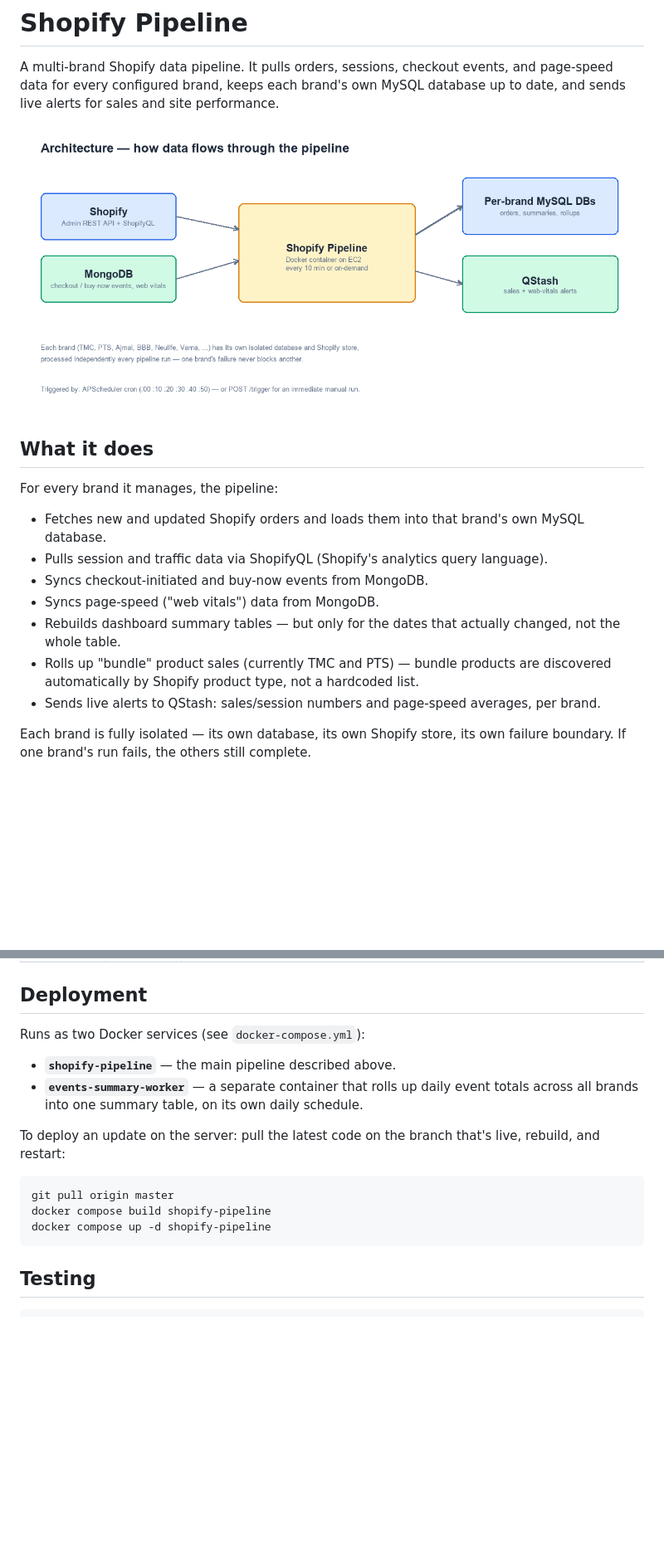
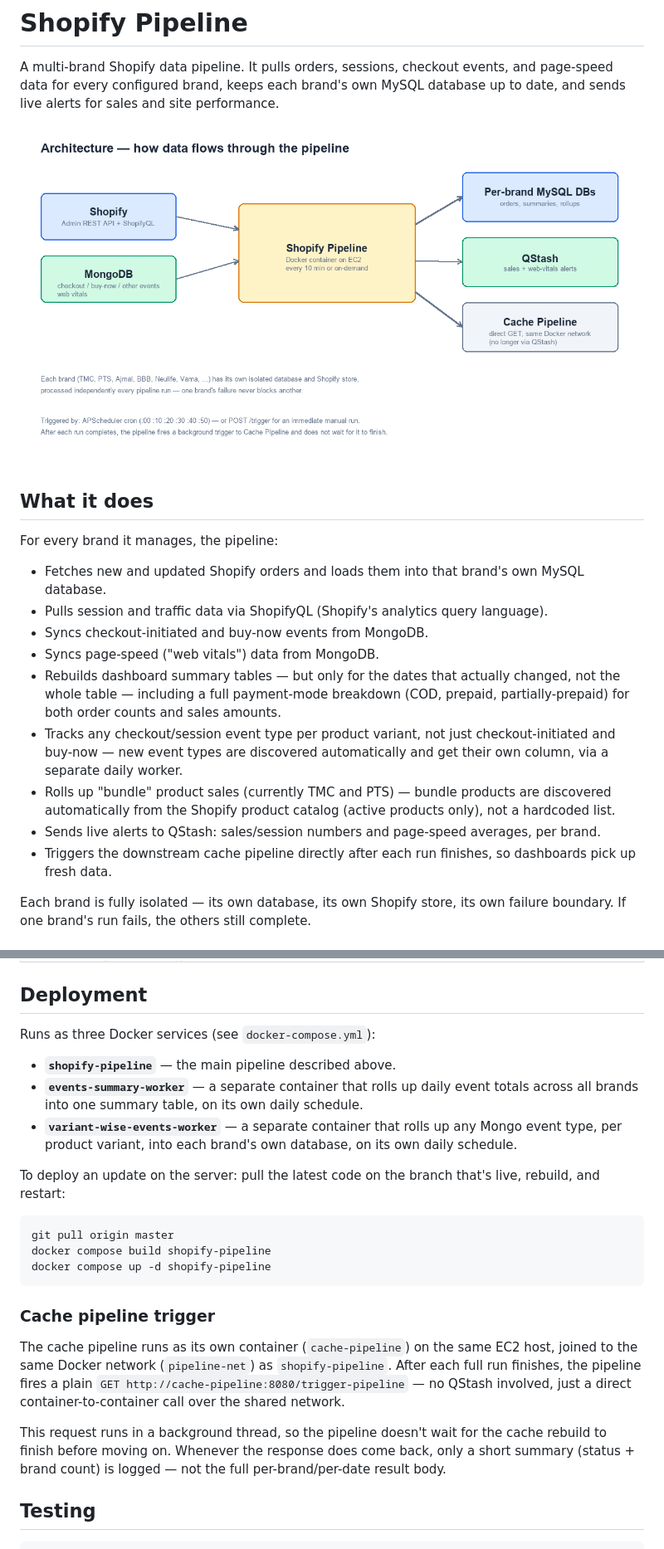
Before and after one commit to Aryan030204/aws-pipeline-ec2, a Markdown page: README.md, 2 parts joined by grey strips. Shown: that part at 83% size. Drawn GitHub-style; pictures changed too: docs/images/architecture.png; blank space fills up the shorter version.

Commit message:
updated documentation

````diff
--- a/README.md
+++ b/README.md
@@ -14,9 +14,11 @@ For every brand it manages, the pipeline:
 - Pulls session and traffic data via ShopifyQL (Shopify's analytics query language).
 - Syncs checkout-initiated and buy-now events from MongoDB.
 - Syncs page-speed ("web vitals") data from MongoDB.
-- Rebuilds dashboard summary tables — but only for the dates that actually changed, not the whole table.
-- Rolls up "bundle" product sales (currently TMC and PTS) — bundle products are discovered automatically by Shopify product type, not a hardcoded list.
+- Rebuilds dashboard summary tables — but only for the dates that actually changed, not the whole table — including a full payment-mode breakdown (COD, prepaid, partially-prepaid) for both order counts and sales amounts.
+- Tracks any checkout/session event type per product variant, not just checkout-initiated and buy-now — new event types are discovered automatically and get their own column, via a separate daily worker.
+- Rolls up "bundle" product sales (currently TMC and PTS) — bundle products are discovered automatically from the Shopify product catalog (active products only), not a hardcoded list.
 - Sends live alerts to QStash: sales/session numbers and page-speed averages, per brand.
+- Triggers the downstream cache pipeline directly after each run finishes, so dashboards pick up fresh data.
 
 Each brand is fully isolated — its own database, its own Shopify store, its own failure boundary. If one brand's run fails, the others still complete.
 
@@ -110,10 +113,11 @@ curl -X POST http://localhost:5000/trigger \
 
 ## Deployment
 
-Runs as two Docker services (see `docker-compose.yml`):
+Runs as three Docker services (see `docker-compose.yml`):
 
 - **`shopify-pipeline`** — the main pipeline described above.
 - **`events-summary-worker`** — a separate container that rolls up daily event totals across all brands into one summary table, on its own daily schedule.
+- **`variant-wise-events-worker`** — a separate container that rolls up any Mongo event type, per product variant, into each brand's own database, on its own daily schedule.
 
 To deploy an update on the server: pull the latest code on the branch that's live, rebuild, and restart:
 
@@ -122,6 +126,12 @@ git pull origin master
 docker compose build shopify-pipeline
 docker compose up -d shopify-pipeline
 ```
+
+### Cache pipeline trigger
+
+The cache pipeline runs as its own container (`cache-pipeline`) on the same EC2 host, joined to the same Docker network (`pipeline-net`) as `shopify-pipeline`. After each full run finishes, the pipeline fires a plain `GET http://cache-pipeline:8080/trigger-pipeline` — no QStash involved, just a direct container-to-container call over the shared network.
+
+This request runs in a background thread, so the pipeline doesn't wait for the cache rebuild to finish before moving on. Whenever the response does come back, only a short summary (status + brand count) is logged — not the full per-brand/per-date result body.
 
 ## Testing
 
````
Also changed, not shown: other parts of README.md (+4 -1 lines), 5 other files.
